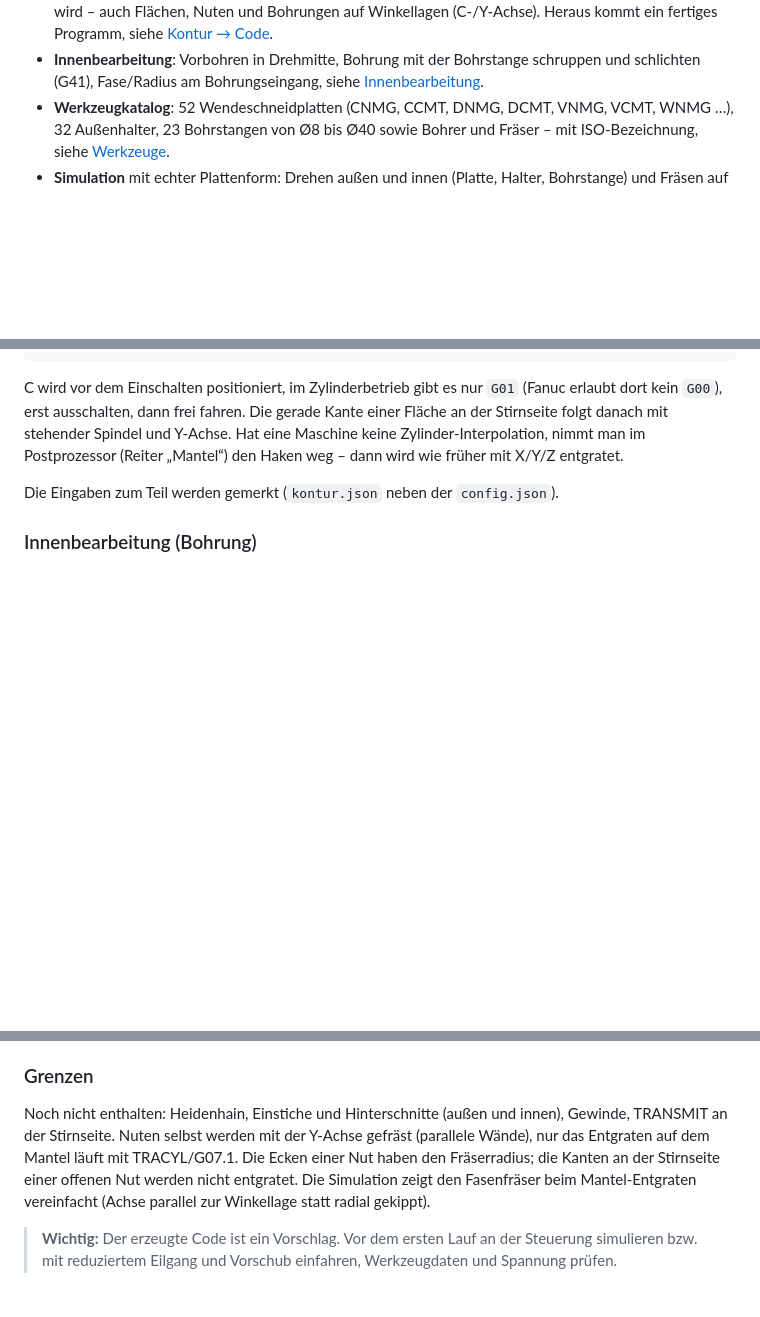
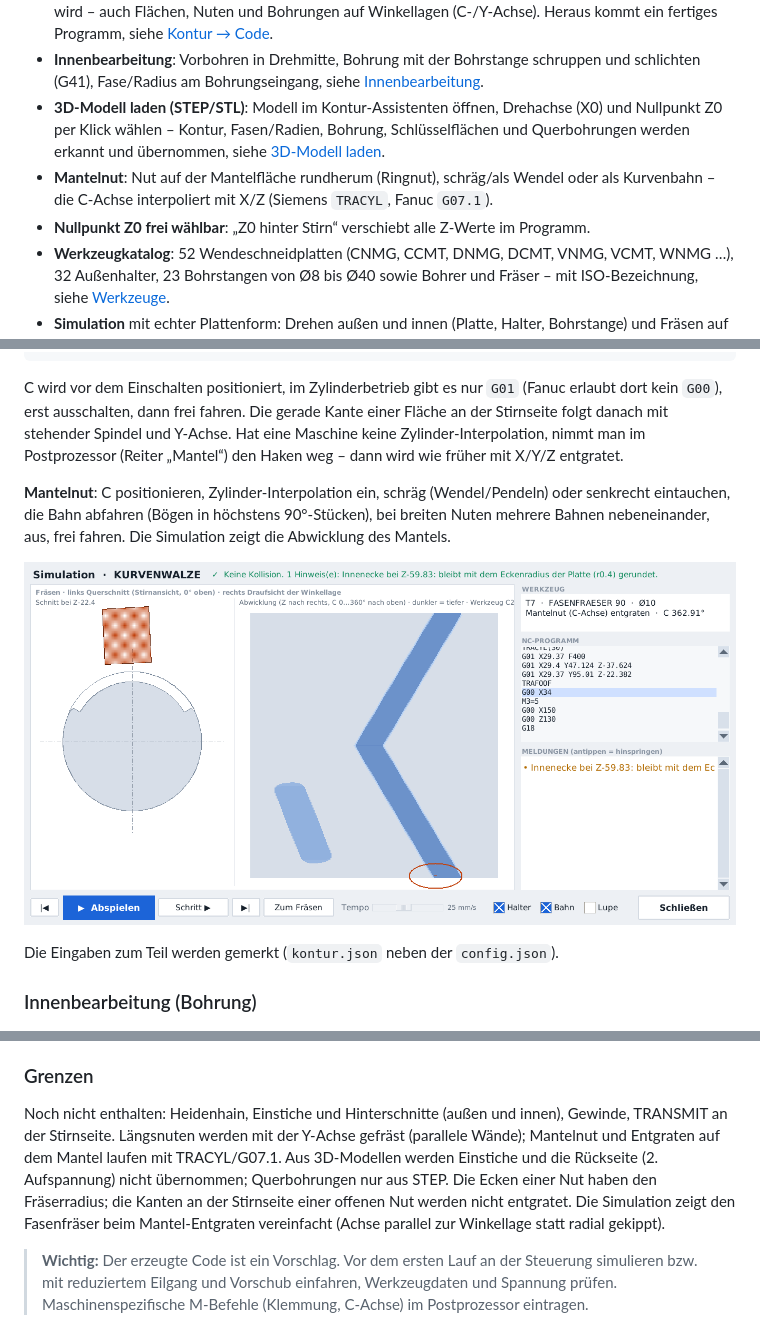
Before and after one commit to danielsauerwald/Daten-bertragung-CNC, a Markdown page: README.md, 3 parts joined by grey strips. Drawn GitHub-style; pictures changed too: docs/simulation_mantelnut.png (added); blank space fills up the shorter version.

```diff
--- a/README.md
+++ b/README.md
@@ -46,6 +46,12 @@ Tasten für die Bedienung am Tablet (Panasonic Toughbook, Windows 7 und neuer).
   Heraus kommt ein fertiges Programm, siehe [Kontur → Code](#kontur--code).
 - **Innenbearbeitung**: Vorbohren in Drehmitte, Bohrung mit der Bohrstange schruppen und schlichten
   (G41), Fase/Radius am Bohrungseingang, siehe [Innenbearbeitung](#innenbearbeitung-bohrung).
+- **3D-Modell laden (STEP/STL)**: Modell im Kontur-Assistenten öffnen, Drehachse (X0) und Nullpunkt
+  Z0 per Klick wählen – Kontur, Fasen/Radien, Bohrung, Schlüsselflächen und Querbohrungen werden
+  erkannt und übernommen, siehe [3D-Modell laden](#3d-modell-laden-stepstl).
+- **Mantelnut**: Nut auf der Mantelfläche rundherum (Ringnut), schräg/als Wendel oder als Kurvenbahn –
+  die C-Achse interpoliert mit X/Z (Siemens `TRACYL`, Fanuc `G07.1`).
+- **Nullpunkt Z0 frei wählbar**: „Z0 hinter Stirn“ verschiebt alle Z-Werte im Programm.
 - **Werkzeugkatalog**: 52 Wendeschneidplatten (CNMG, CCMT, DNMG, DCMT, VNMG, VCMT, WNMG …),
   32 Außenhalter, 23 Bohrstangen von Ø8 bis Ø40 sowie Bohrer und Fräser – mit ISO-Bezeichnung,
   siehe [Werkzeuge](#werkzeuge-aus-dem-katalog).
@@ -440,6 +473,12 @@ C wird vor dem Einschalten positioniert, im Zylinderbetrieb gibt es nur `G01` (F
 `G00`), erst ausschalten, dann frei fahren. Die gerade Kante einer Fläche an der Stirnseite folgt danach
 mit stehender Spindel und Y-Achse. Hat eine Maschine keine Zylinder-Interpolation, nimmt man im
 Postprozessor (Reiter „Mantel“) den Haken weg – dann wird wie früher mit X/Y/Z entgratet.
+
+**Mantelnut**: C positionieren, Zylinder-Interpolation ein, schräg (Wendel/Pendeln) oder senkrecht
+eintauchen, die Bahn abfahren (Bögen in höchstens 90°-Stücken), bei breiten Nuten mehrere Bahnen
+nebeneinander, aus, frei fahren. Die Simulation zeigt die Abwicklung des Mantels.
+
+![Simulation einer Mantelnut](docs/simulation_mantelnut.png)
 
 Die Eingaben zum Teil werden gemerkt (`kontur.json` neben der `config.json`).
 
@@ -653,8 +692,9 @@ Der Assistent erzeugt lieber keinen Code als einen gefährlichen. Er meldet z. B
 ### Grenzen
 
 Noch nicht enthalten: Heidenhain, Einstiche und Hinterschnitte (außen und innen), Gewinde,
-TRANSMIT an der Stirnseite. Nuten selbst werden mit der Y-Achse gefräst (parallele Wände), nur das
-Entgraten auf dem Mantel läuft mit TRACYL/G07.1. Die Ecken einer Nut haben den Fräserradius; die Kanten
+TRANSMIT an der Stirnseite. Längsnuten werden mit der Y-Achse gefräst (parallele Wände); Mantelnut und
+Entgraten auf dem Mantel laufen mit TRACYL/G07.1. Aus 3D-Modellen werden Einstiche und die Rückseite
+(2. Aufspannung) nicht übernommen; Querbohrungen nur aus STEP. Die Ecken einer Nut haben den Fräserradius; die Kanten
 an der Stirnseite einer offenen Nut werden nicht entgratet. Die Simulation zeigt den Fasenfräser beim
 Mantel-Entgraten vereinfacht (Achse parallel zur Winkellage statt radial gekippt).
 
```
Also changed, not shown: other parts of README.md (+28 -1 lines), docs/3d_modell.png (added), docs/3d_modell_kontur.png (added), 13 other files.
